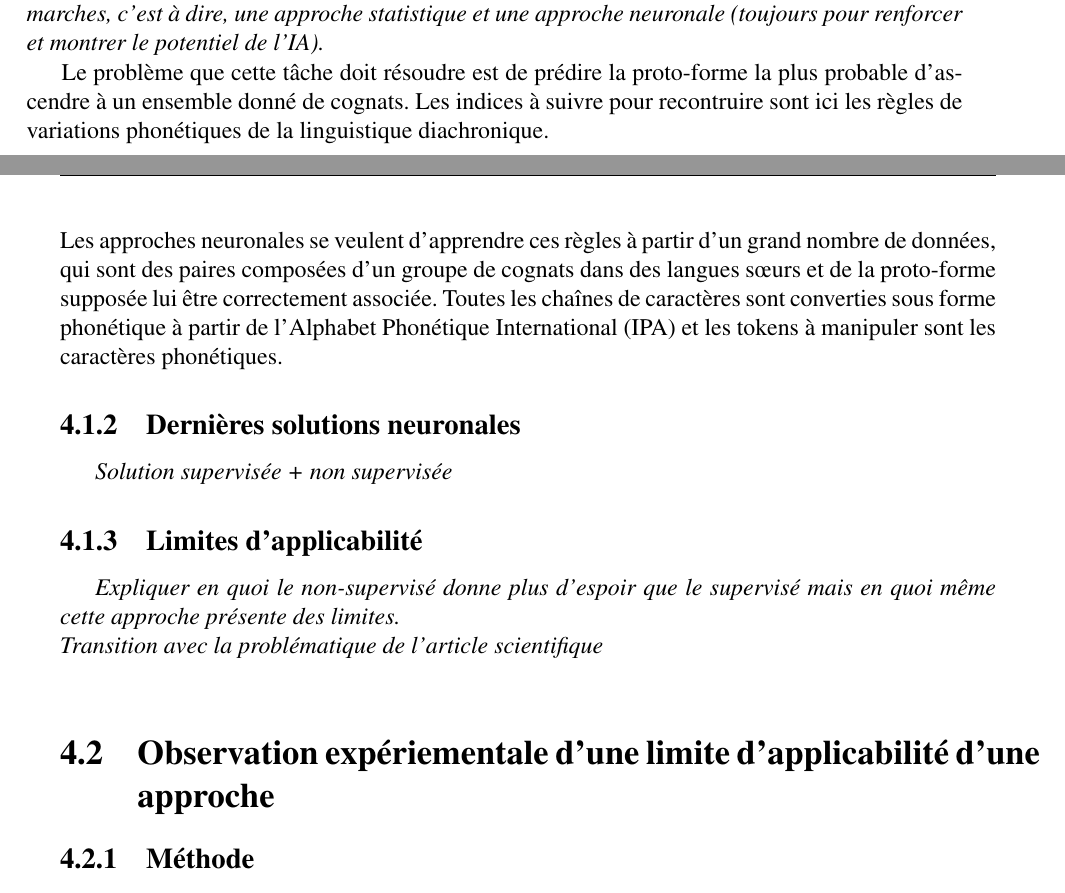
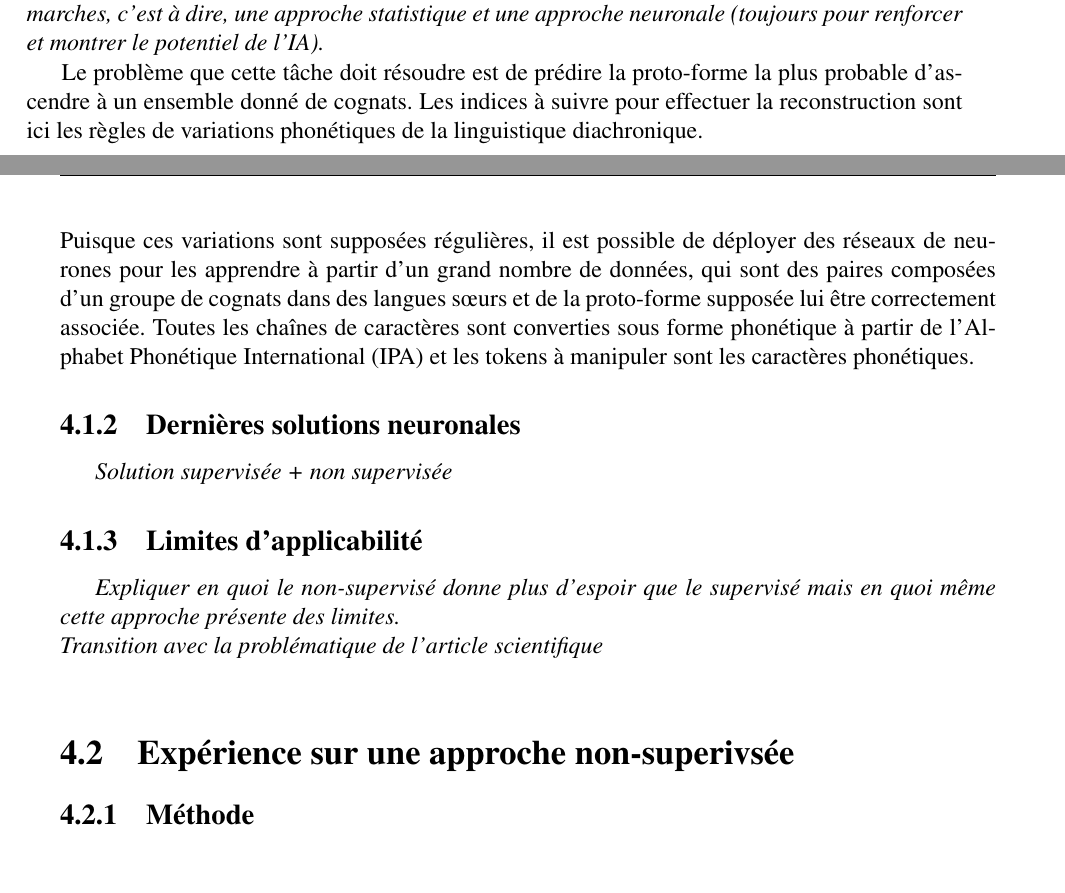
Before and after one commit to Convolutio/IA_languesAnciennes, a LaTeX document (Mémoire/memoire.tex): two parts of pages 27 and 28 of 29, joined at a grey line, cut so that both start at the same text. Compiled offline with pdfLaTeX.

Commit message:
remise de modifs écrasées par eliott

```diff
--- a/Mémoire/memoire.tex
+++ b/Mémoire/memoire.tex
@@ -356,9 +356,8 @@ Des solutions informatiques ont été développées pour appliquer cette méthod
 \subsection{Conceptualisation du problème}
 \textit{Définir clairement le problème du titre, énoncer et justifier le choix de notre modèle réseaux de neurones et des différents outils appliqués. Voir s'il est possible de faire apparaitre plusieurs démarches, c'est à dire, une approche statistique et une approche neuronale (toujours pour renforcer et montrer le potentiel de l'IA).}
 
-Le problème que cette tâche doit résoudre est de prédire la proto-forme la plus probable d'ascendre à un ensemble donné de cognats. Les indices à suivre pour recontruire sont ici les règles de variations phonétiques de la linguistique diachronique.\\
-Les approches neuronales se veulent d'apprendre ces règles à partir d'un grand nombre de données, qui sont des paires composées d'un groupe de cognats dans des langues s\oe{}urs et de la proto-forme supposée lui être correctement associée. Toutes les chaînes de caractères sont converties sous forme phonétique à partir de l'Alphabet Phonétique International (IPA) et les tokens à manipuler sont les caractères phonétiques.
-
+Le problème que cette tâche doit résoudre est de prédire la proto-forme la plus probable d'ascendre à un ensemble donné de cognats. Les indices à suivre pour effectuer la reconstruction sont ici les règles de variations phonétiques de la linguistique diachronique.\\
+Puisque ces variations sont supposées régulières, il est possible de déployer des réseaux de neurones pour les apprendre à partir d'un grand nombre de données, qui sont des paires composées d'un groupe de cognats dans des langues s\oe{}urs et de la proto-forme supposée lui être correctement associée. Toutes les chaînes de caractères sont converties sous forme phonétique à partir de l'Alphabet Phonétique International (IPA) et les tokens à manipuler sont les caractères phonétiques.
 \subsection{Dernières solutions neuronales}
 \textit{Solution supervisée + non supervisée}
 
@@ -367,7 +366,7 @@ Les approches neuronales se veulent d'apprendre ces règles à partir d'un grand
 \textit{Expliquer en quoi le non-supervisé donne plus d'espoir que le supervisé mais en quoi même cette approche présente des limites.}\\
 \textit{Transition avec la problématique de l'article scientifique}\\
 
-\section{Observation expériementale d'une limite d'applicabilité d'une approche}
+\section{Expérience sur une approche non-superivsée}
 \subsection{Méthode}
 \subsection{Récupération de la base de données}
 \textit{Il est fort possible que cette partie se regroupe avec la partie suivante, car il n'y aura pas grand chose à dire.}
```
